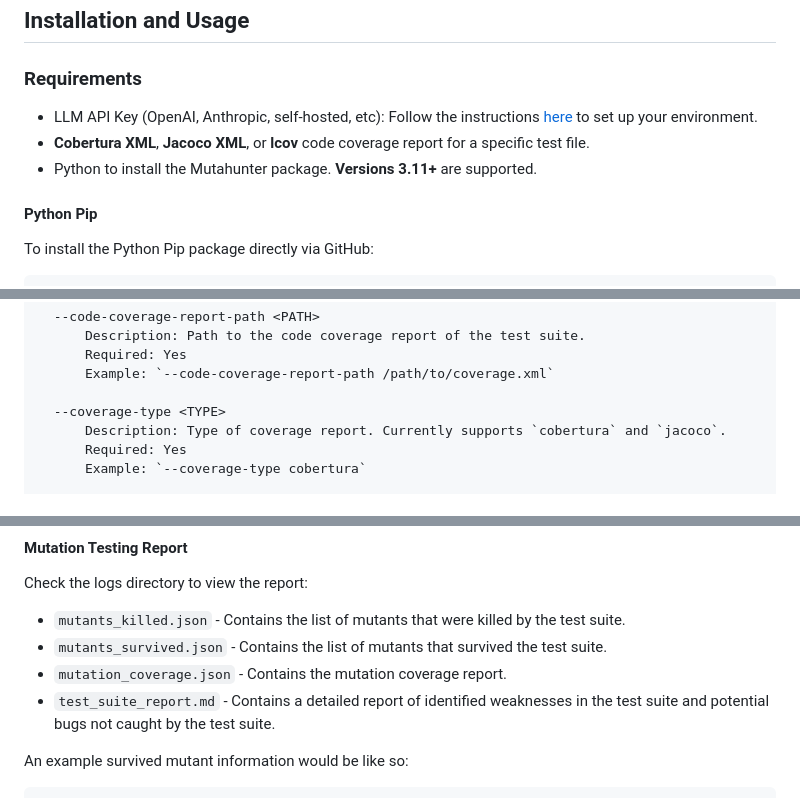
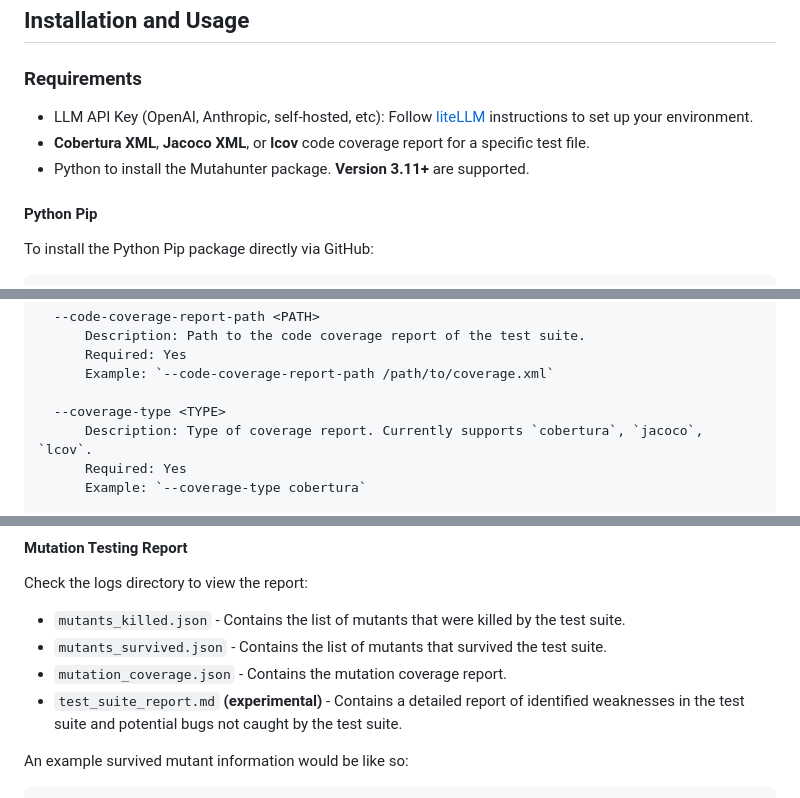
Before and after one commit to codeintegrity-ai/mutahunter, a Markdown page: README.md, 3 parts joined by grey strips. Drawn GitHub-style.

Commit message:
docs: fix typo

```diff
--- a/README.md
+++ b/README.md
@@ -51,9 +52,9 @@ Feel free to add more examples! ✨
 
 ### Requirements
 
-- LLM API Key (OpenAI, Anthropic, self-hosted, etc): Follow the instructions [here](https://litellm.vercel.app/docs/) to set up your environment.
+- LLM API Key (OpenAI, Anthropic, self-hosted, etc): Follow [liteLLM](https://litellm.vercel.app/docs/) instructions to set up your environment.
 - **Cobertura XML**, **Jacoco XML**, or **lcov** code coverage report for a specific test file.
-- Python to install the Mutahunter package. **Versions 3.11+** are supported.
+- Python to install the Mutahunter package. **Version 3.11+** are supported.
 
 #### Python Pip
 
@@ -100,7 +101,7 @@ Options:
       Example: `--code-coverage-report-path /path/to/coverage.xml`
 
   --coverage-type <TYPE>
-      Description: Type of coverage report. Currently supports `cobertura` and `jacoco`.
+      Description: Type of coverage report. Currently supports `cobertura`, `jacoco`, `lcov`.
       Required: Yes
       Example: `--coverage-type cobertura`
 
@@ -127,7 +128,7 @@ Check the logs directory to view the report:
 - `mutants_killed.json` - Contains the list of mutants that were killed by the test suite.
 - `mutants_survived.json` - Contains the list of mutants that survived the test suite.
 - `mutation_coverage.json` - Contains the mutation coverage report.
-- `test_suite_report.md` - Contains a detailed report of identified weaknesses in the test suite and potential bugs not caught by the test suite.
+- `test_suite_report.md` **(experimental)** - Contains a detailed report of identified weaknesses in the test suite and potential bugs not caught by the test suite.
 
 An example survived mutant information would be like so:
 
```
Also changed, not shown: other parts of README.md (+1 -0 lines).
